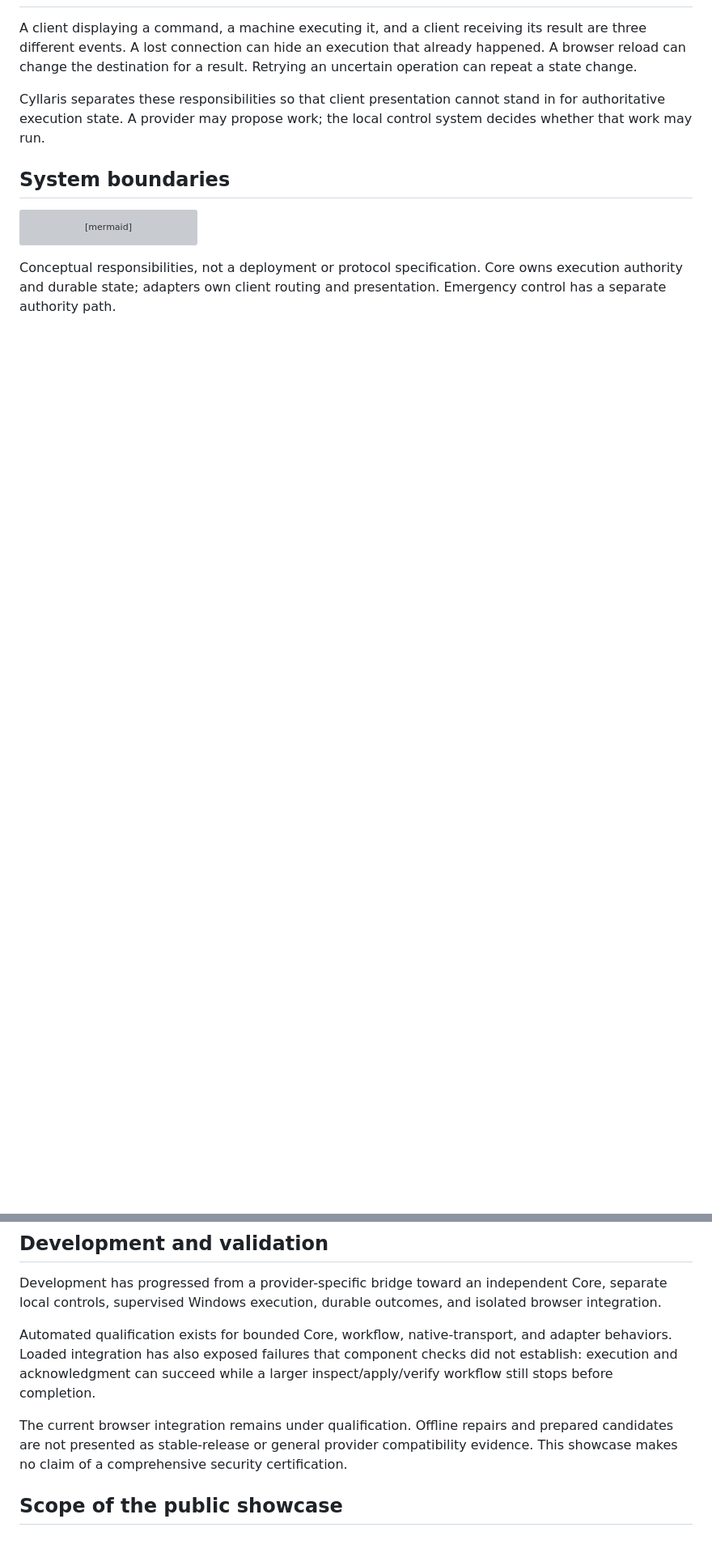
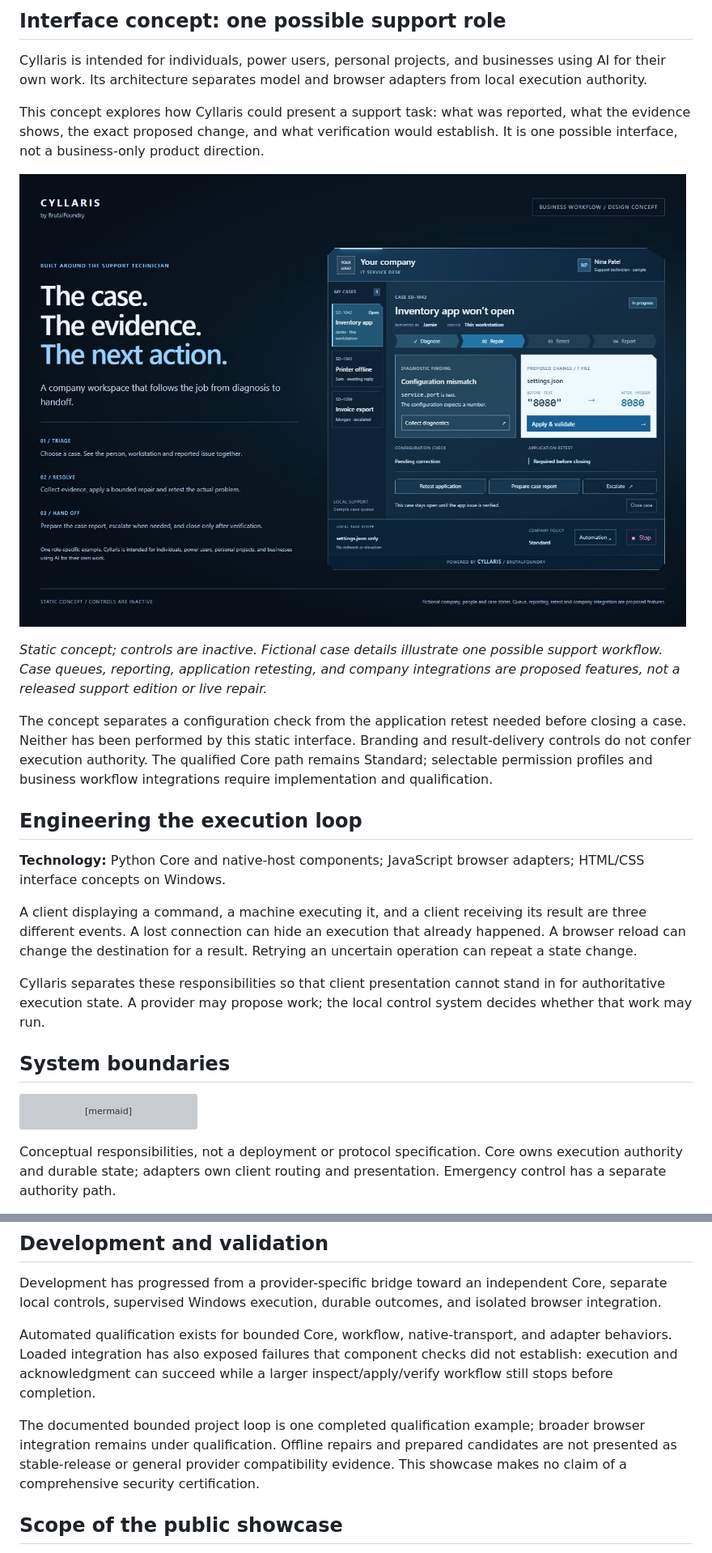
Before and after one commit to Brutal-BrutalFoundry/Cyllaris, a Markdown page: README.md, 2 parts joined by grey strips. Shown: that part at 81% size. Rendered like a GitHub page; pictures changed too: cyllaris-workspace-concept.png (added); blank space fills up the shorter version; grey boxes are pictures that could not be loaded.

Commit message:
Clarify Cyllaris purpose, demonstrated workflow and availability

```diff
--- a/README.md
+++ b/README.md
@@ -12,3 +40,18 @@ This repository documents the engineering. The implementation remains private; t
+## Interface concept: one possible support role
+
+Cyllaris is intended for individuals, power users, personal projects, and businesses using AI for their own work. Its architecture separates model and browser adapters from local execution authority.
+
+This concept explores how Cyllaris could present a support task: what was reported, what the evidence shows, the exact proposed change, and what verification would establish. It is one possible interface, not a business-only product direction.
+
+[![Cyllaris role-specific interface concept for a fictional local support technician](cyllaris-workspace-concept.png)](cyllaris-workspace-concept.png)
+
+*Static concept; controls are inactive. Fictional case details illustrate one possible support workflow. Case queues, reporting, application retesting, and company integrations are proposed features, not a released support edition or live repair.*
+
+The concept separates a configuration check from the application retest needed before closing a case. Neither has been performed by this static interface. Branding and result-delivery controls do not confer execution authority. The qualified Core path remains Standard; selectable permission profiles and business workflow integrations require implementation and qualification.
+
+## Engineering the execution loop
+
+**Technology:** Python Core and native-host components; JavaScript browser adapters; HTML/CSS interface concepts on Windows.
 
 A client displaying a command, a machine executing it, and a client receiving its result are three different events. A lost connection can hide an execution that already happened. A browser reload can change the destination for a result. Retrying an uncertain operation can repeat a state change.
 
@@ -66,7 +109,7 @@ Development has progressed from a provider-specific bridge toward an independent
 
 Automated qualification exists for bounded Core, workflow, native-transport, and adapter behaviors. Loaded integration has also exposed failures that component checks did not establish: execution and acknowledgment can succeed while a larger inspect/apply/verify workflow still stops before completion.
 
-The current browser integration remains under qualification. Offline repairs and prepared candidates are not presented as stable-release or general provider compatibility evidence. This showcase makes no claim of a comprehensive security certification.
+The documented bounded project loop is one completed qualification example; broader browser integration remains under qualification. Offline repairs and prepared candidates are not presented as stable-release or general provider compatibility evidence. This showcase makes no claim of a comprehensive security certification.
 
 ## Scope of the public showcase
 
```
Also changed, not shown: other parts of README.md (+32 -4 lines).
